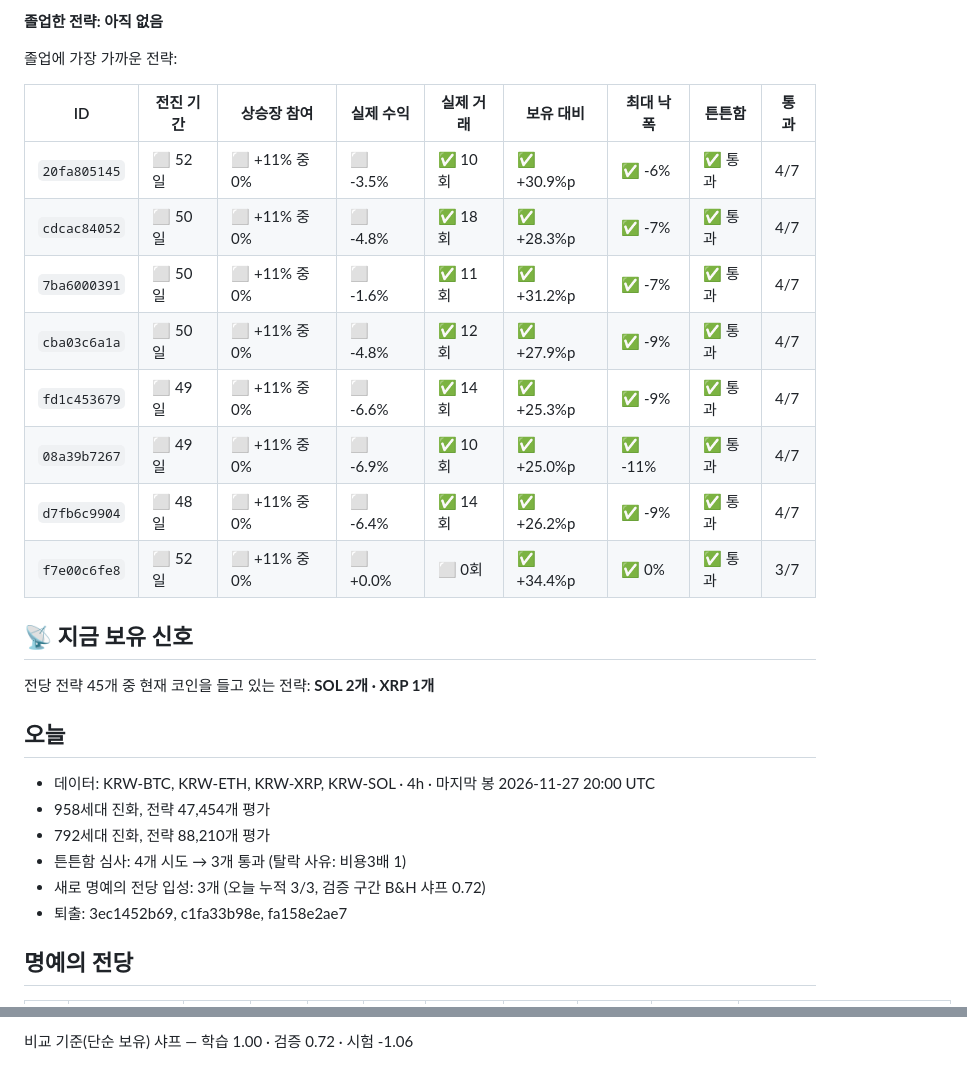
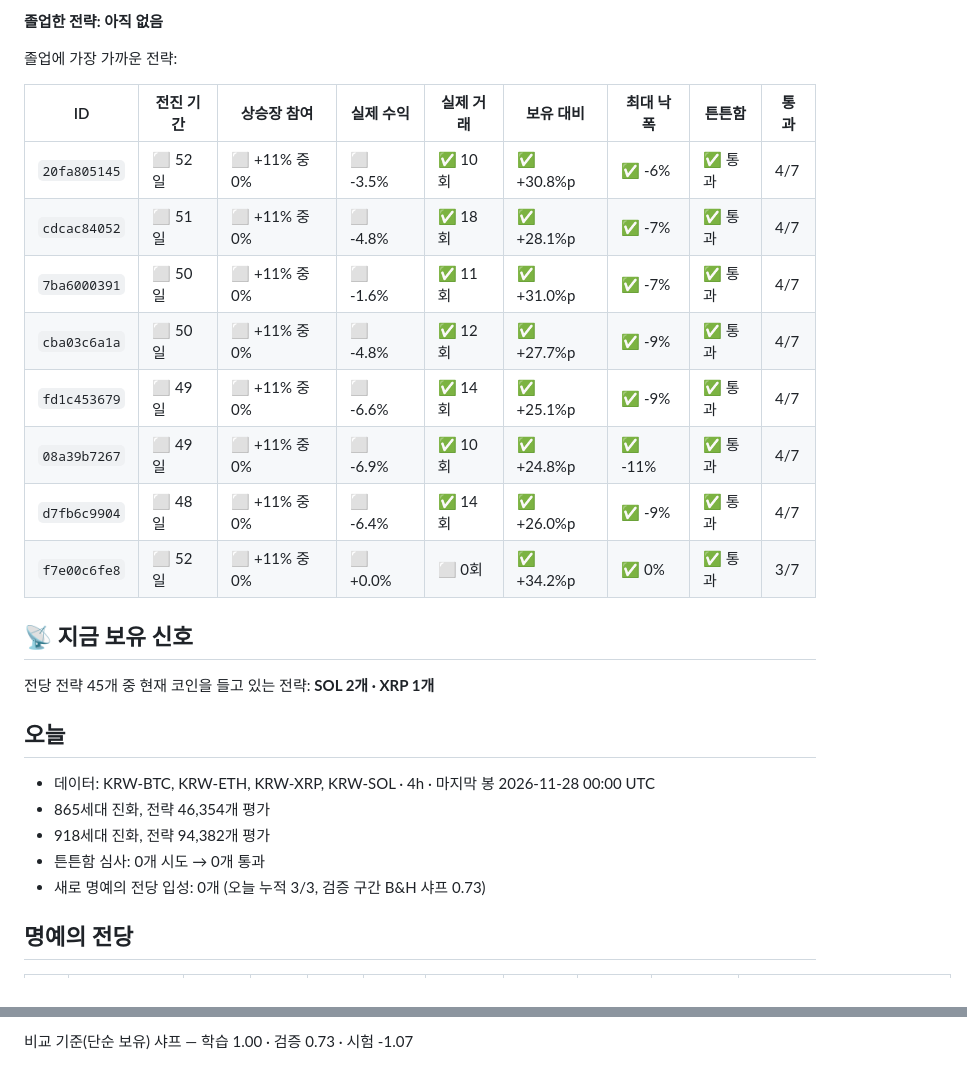
Before and after one commit to koreacoinlee/coin-research-bot, a Markdown page: results/REPORT.md, 2 parts joined by grey strips. Drawn GitHub-style.

```diff
--- a/results/REPORT.md
+++ b/results/REPORT.md
@@ -12,26 +12,25 @@
 
 | ID | 전진 기간 | 상승장 참여 | 실제 수익 | 실제 거래 | 보유 대비 | 최대 낙폭 | 튼튼함 | 통과 |
 |---|---|---|---|---|---|---|---|---|
-| `20fa805145` | ⬜ 52일 | ⬜ +11% 중 0% | ⬜ -3.5% | ✅ 10회 | ✅ +30.9%p | ✅ -6% | ✅ 통과 | 4/7 |
-| `cdcac84052` | ⬜ 50일 | ⬜ +11% 중 0% | ⬜ -4.8% | ✅ 18회 | ✅ +28.3%p | ✅ -7% | ✅ 통과 | 4/7 |
-| `7ba6000391` | ⬜ 50일 | ⬜ +11% 중 0% | ⬜ -1.6% | ✅ 11회 | ✅ +31.2%p | ✅ -7% | ✅ 통과 | 4/7 |
-| `cba03c6a1a` | ⬜ 50일 | ⬜ +11% 중 0% | ⬜ -4.8% | ✅ 12회 | ✅ +27.9%p | ✅ -9% | ✅ 통과 | 4/7 |
-| `fd1c453679` | ⬜ 49일 | ⬜ +11% 중 0% | ⬜ -6.6% | ✅ 14회 | ✅ +25.3%p | ✅ -9% | ✅ 통과 | 4/7 |
-| `08a39b7267` | ⬜ 49일 | ⬜ +11% 중 0% | ⬜ -6.9% | ✅ 10회 | ✅ +25.0%p | ✅ -11% | ✅ 통과 | 4/7 |
-| `d7fb6c9904` | ⬜ 48일 | ⬜ +11% 중 0% | ⬜ -6.4% | ✅ 14회 | ✅ +26.2%p | ✅ -9% | ✅ 통과 | 4/7 |
-| `f7e00c6fe8` | ⬜ 52일 | ⬜ +11% 중 0% | ⬜ +0.0% | ⬜ 0회 | ✅ +34.4%p | ✅ 0% | ✅ 통과 | 3/7 |
+| `20fa805145` | ⬜ 52일 | ⬜ +11% 중 0% | ⬜ -3.5% | ✅ 10회 | ✅ +30.8%p | ✅ -6% | ✅ 통과 | 4/7 |
+| `cdcac84052` | ⬜ 51일 | ⬜ +11% 중 0% | ⬜ -4.8% | ✅ 18회 | ✅ +28.1%p | ✅ -7% | ✅ 통과 | 4/7 |
+| `7ba6000391` | ⬜ 50일 | ⬜ +11% 중 0% | ⬜ -1.6% | ✅ 11회 | ✅ +31.0%p | ✅ -7% | ✅ 통과 | 4/7 |
+| `cba03c6a1a` | ⬜ 50일 | ⬜ +11% 중 0% | ⬜ -4.8% | ✅ 12회 | ✅ +27.7%p | ✅ -9% | ✅ 통과 | 4/7 |
+| `fd1c453679` | ⬜ 49일 | ⬜ +11% 중 0% | ⬜ -6.6% | ✅ 14회 | ✅ +25.1%p | ✅ -9% | ✅ 통과 | 4/7 |
+| `08a39b7267` | ⬜ 49일 | ⬜ +11% 중 0% | ⬜ -6.9% | ✅ 10회 | ✅ +24.8%p | ✅ -11% | ✅ 통과 | 4/7 |
+| `d7fb6c9904` | ⬜ 48일 | ⬜ +11% 중 0% | ⬜ -6.4% | ✅ 14회 | ✅ +26.0%p | ✅ -9% | ✅ 통과 | 4/7 |
+| `f7e00c6fe8` | ⬜ 52일 | ⬜ +11% 중 0% | ⬜ +0.0% | ⬜ 0회 | ✅ +34.2%p | ✅ 0% | ✅ 통과 | 3/7 |
 
 ## 📡 지금 보유 신호
 
 전당 전략 45개 중 현재 코인을 들고 있는 전략: **SOL 2개 · XRP 1개**
 
 ## 오늘
-- 데이터: KRW-BTC, KRW-ETH, KRW-XRP, KRW-SOL · 4h · 마지막 봉 2026-11-27 20:00 UTC
-- 958세대 진화, 전략 47,454개 평가
-- 792세대 진화, 전략 88,210개 평가
-- 튼튼함 심사: 4개 시도 → 3개 통과 (탈락 사유: 비용3배 1)
-- 새로 명예의 전당 입성: 3개 (오늘 누적 3/3, 검증 구간 B&H 샤프 0.72)
-- 퇴출: 3ec1452b69, c1fa33b98e, fa158e2ae7
+- 데이터: KRW-BTC, KRW-ETH, KRW-XRP, KRW-SOL · 4h · 마지막 봉 2026-11-28 00:00 UTC
+- 865세대 진화, 전략 46,354개 평가
+- 918세대 진화, 전략 94,382개 평가
+- 튼튼함 심사: 0개 시도 → 0개 통과
+- 새로 명예의 전당 입성: 0개 (오늘 누적 3/3, 검증 구간 B&H 샤프 0.73)
 
 ## 명예의 전당
 
@@ -85,5 +84,5 @@
 
-비교 기준(단순 보유) 샤프 — 학습 1.00 · 검증 0.72 · 시험 -1.06
+비교 기준(단순 보유) 샤프 — 학습 1.00 · 검증 0.73 · 시험 -1.07
 
 ![top equity](top_equity.png)
 
```
Also changed, not shown: other parts of results/REPORT.md (+45 -45 lines), results/journal.md (+8 -0 lines), results/top_equity.png, 5 other files.
